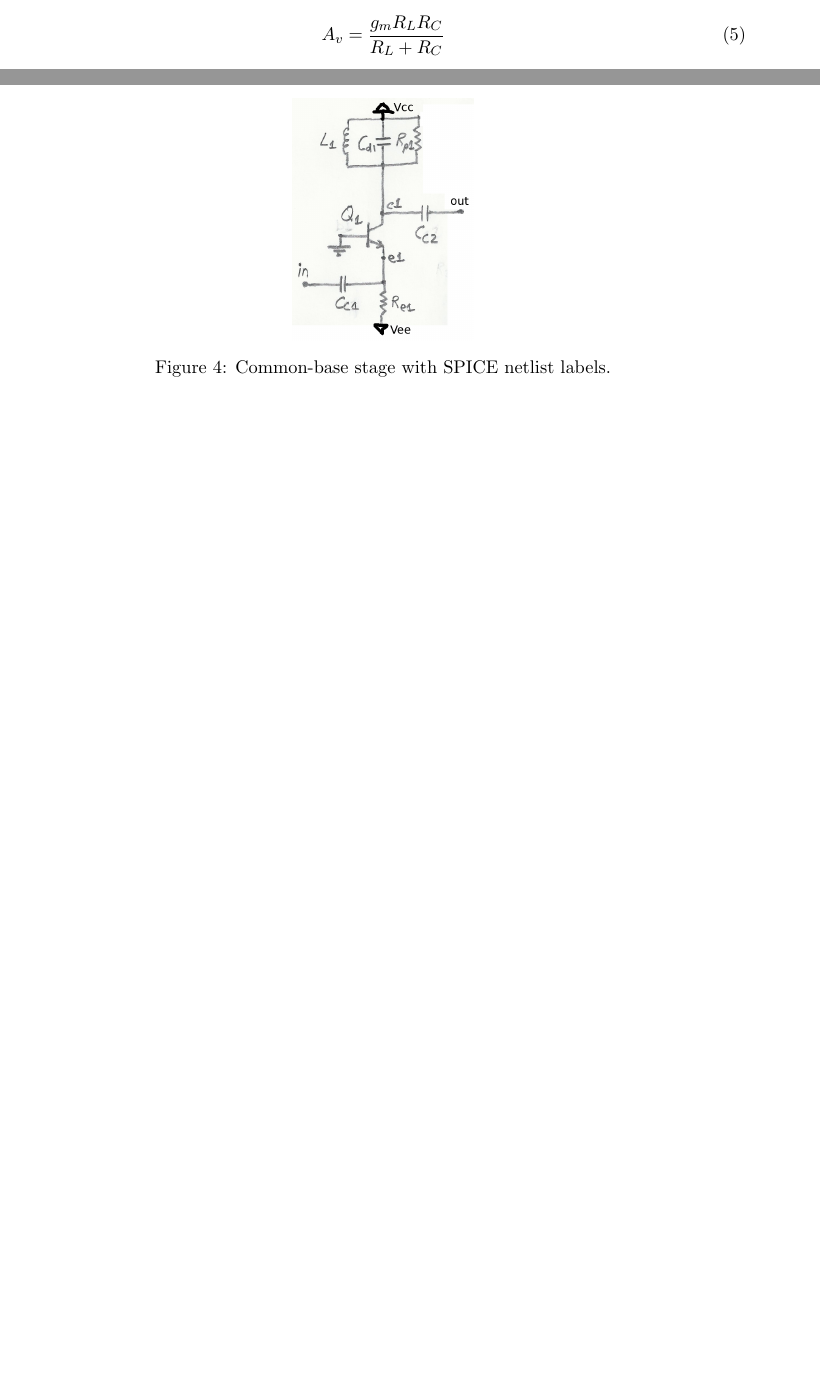
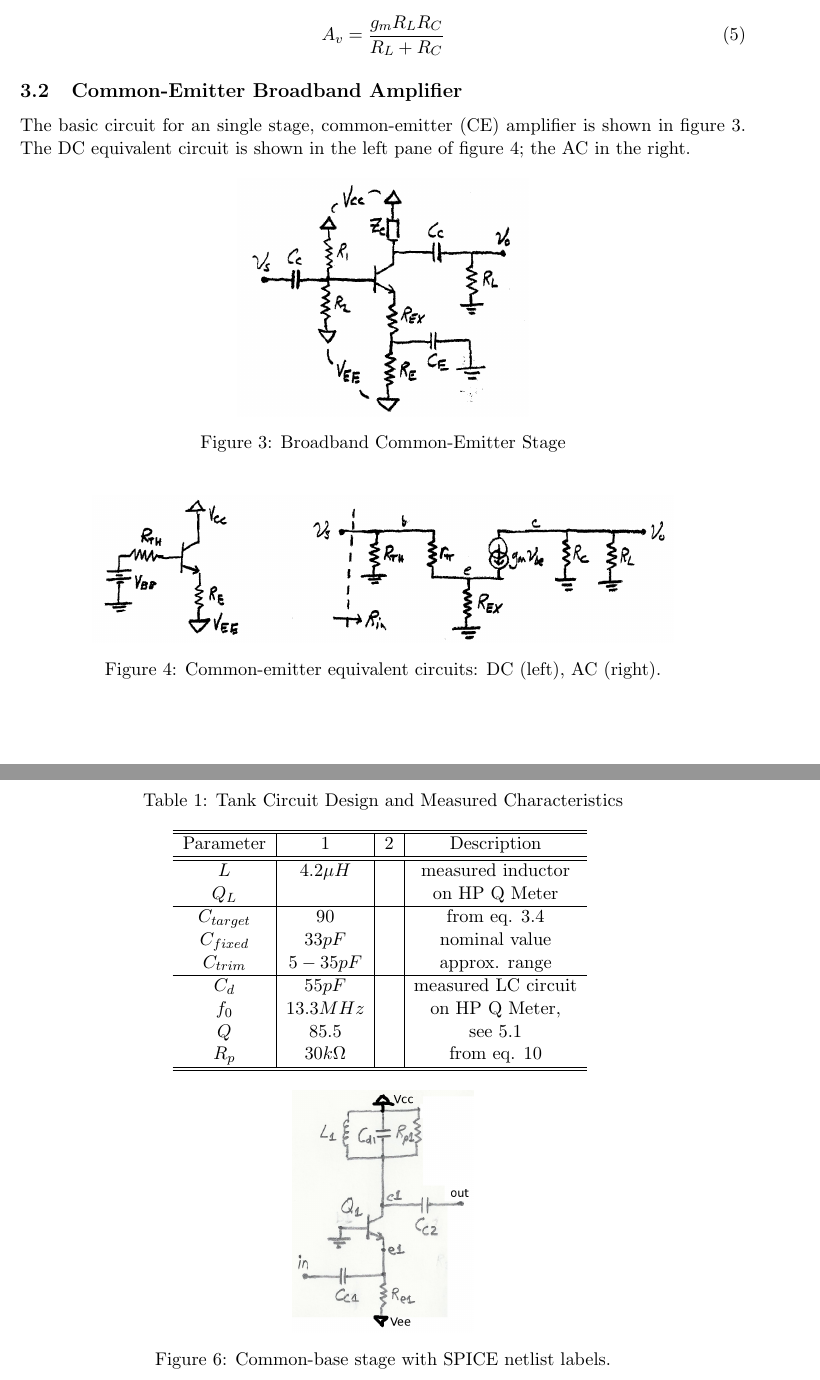
Before and after one commit to benlorenzetti/2015-01-28-Multi-Stage-Tuned-Amplifier, a LaTeX document (report.tex): two parts of pages 6 and 8 of 14 before the commit and two parts of pages 6 and 9 of 14 after it, joined at a grey line, cut so that both start at the same text, the shorter picture padded with empty space. Compiled offline with pdfLaTeX.

Commit message:
tank circuit theory, tank table, and remaining theory diagrams

```diff
--- a/report.tex
+++ b/report.tex
@@ -181,6 +181,35 @@ v_{o}\left[\frac{R_{L}+R_{C}}{R_{L}R_{C}}\right]=g_{m}v_{s}
 A_{v}=\frac{g_{m}R_{L}R_{C}}{R_{L}+R_{C}}
 \end{equation}
 
+\subsection{Common-Emitter Broadband Amplifier}
+
+The basic circuit for an single stage, common-emitter (CE)
+amplifier is shown in figure \ref{commonEmitterAmplifier}.
+The DC equivalent circuit is shown in the left pane of figure
+\ref{commonEmitterEquivalentCircuits}; the AC in the right.
+
+\begin{figure}[ht]
+	\centering
+	\includegraphics[width=0.4\textwidth]
+		{figures/commonEmitterAmplifier.png}
+	\caption{
+		Broadband Common-Emitter Stage
+	}
+	\label{commonEmitterAmplifier}
+\end{figure}
+
+\begin{figure}[ht]
+	\centering
+	\includegraphics[width=0.8\textwidth]
+		{figures/commonEmitterEquivalentCircuits}
+	\caption{
+		Common-emitter equivalent circuits: DC (left),
+		AC (right).
+	}
+	\label{commonEmitterEquivalentCircuits}
+\end{figure}
+
+
 \subsection{Coupling Capacitors}
 
 The coupling capacitors, labeled $C_{Cx}$, isolate each stage from
@@ -282,2 +318,10 @@ The results of these measurements are shown in table
 
 \begin{table}[ht]
+\centering
+\caption{Tank Circuit Design and Measured Characteristics}
+\begin{tabular}{c|c|c|c}
+\hline\hline
+Parameter	&1		&2	&Description	\\
+\hline\hline
+$L$		&$4.2\mu H$	&	&measured inductor	\\
+$Q_{L}$		&		&	&on HP Q Meter	\\
@@ -286,4 +328,10 @@ The results of these measurements are shown in table
 \hline
-	&L		&$Q_{L}$	& $C_{fixed}$	& $C_{trim}$	& $C_{d}$	& $f_{0}$	& $Q_{tank}\tablefootnote{measured at 10MHz}$	& $R_{p}$ \\
-	&(meas.)	&(meas.)	&(nominal val.)	&(datasheet)	&(meas.)	&(meas.)	&(meas.)					&(calc.)\\
+$C_{target}$	&$90$		&	&from eq. \ref{resonantFrequencyEq}	\\
+$C_{fixed}$	&$33pF$		&	&nominal value		\\
+$C_{trim}$	&$5-35pF$	&	&approx. range		\\
+\hline
+$C_{d}$		&$55pF$		&	&measured LC circuit	\\
+$f_{0}$		&$13.3MHz$	&	&on HP Q Meter,		\\
+$Q$		&$85.5$		&	&see \ref{qMeter}	\\
+$R_{p}$		&$30k\Omega$	&	&from eq. \ref{parallelRLCequation}	\\
 \hline\hline
@@ -293 +338,2 @@ The results of these measurements are shown in table
 \end{tabular}
+\label{tankCircuitCharacteristics}
```
Also changed, not shown: figures/commonCollectorAmplifier.png (added), figures/commonEmitterAmplifier.png (added), figures/commonEmitterEquivalentCircuits.png (added), measurements/q2Characteristics.png, report.tex (28 more changed lines), 4 other files.
